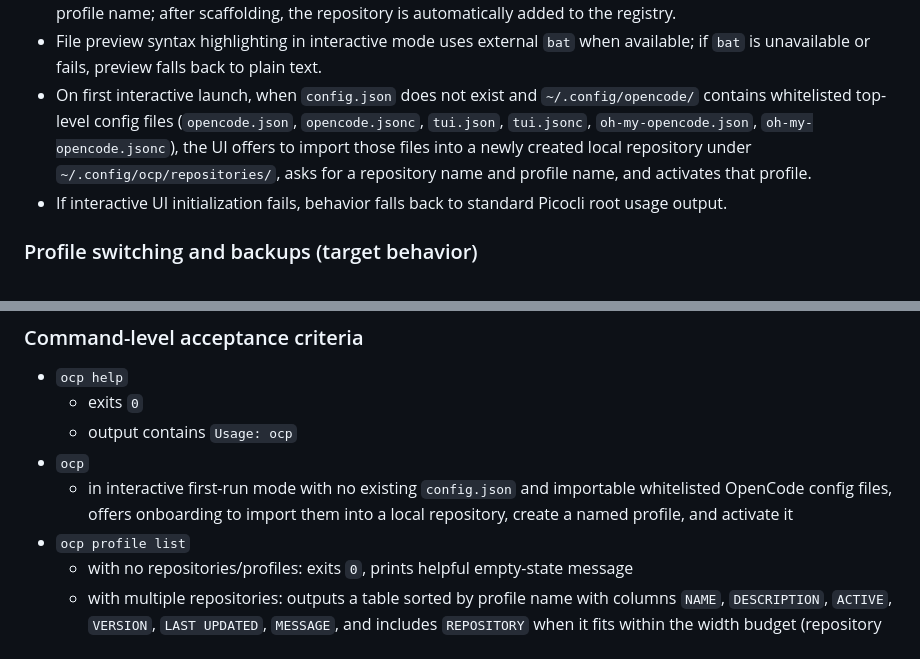
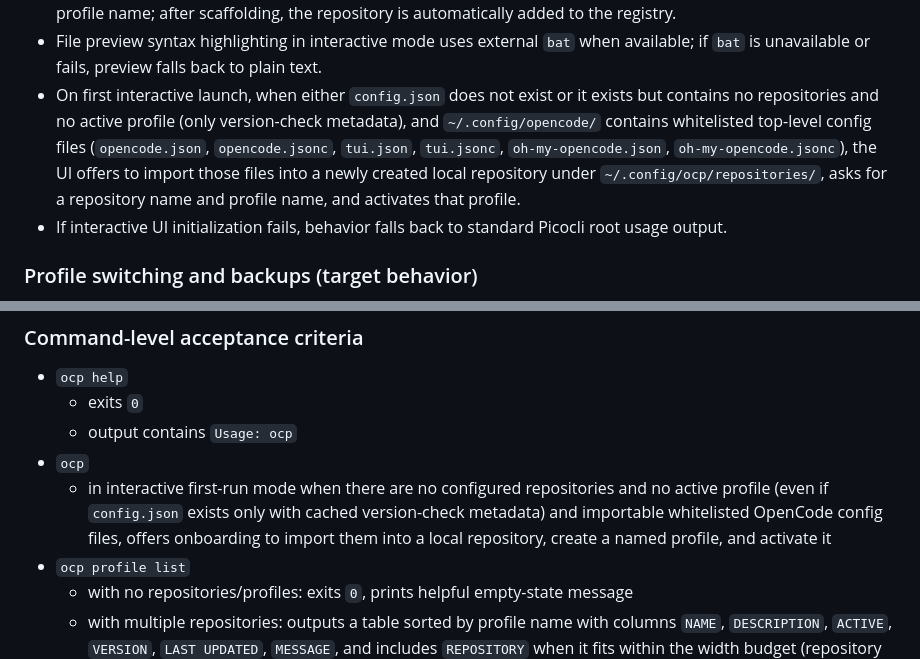
Before and after one commit to alvarosanchez/ocp, a Markdown page: SPEC.md, 2 parts joined by grey strips. Drawn GitHub-style.

Commit message:
Align onboarding spec with metadata-only config support
Ultraworked with [Sisyphus](https://github.com/code-yeongyu/oh-my-opencode)

Co-authored-by: Sisyphus <clio-agent@sisyphuslabs.ai>

```diff
--- a/SPEC.md
+++ b/SPEC.md
@@ -205,7 +205,7 @@ oss/opencode.json
 - Interactive tree includes inherited parent-only files under child profiles as read-only file nodes with subdued styling; inherited files cannot be edited.
 - In interactive mode, repository scaffold creation prompts for directory name, location path, and optional initial profile name; after scaffolding, the repository is automatically added to the registry.
 - File preview syntax highlighting in interactive mode uses external `bat` when available; if `bat` is unavailable or fails, preview falls back to plain text.
-- On first interactive launch, when `config.json` does not exist and `~/.config/opencode/` contains whitelisted top-level config files (`opencode.json`, `opencode.jsonc`, `tui.json`, `tui.jsonc`, `oh-my-opencode.json`, `oh-my-opencode.jsonc`), the UI offers to import those files into a newly created local repository under `~/.config/ocp/repositories/`, asks for a repository name and profile name, and activates that profile.
+- On first interactive launch, when either `config.json` does not exist or it exists but contains no repositories and no active profile (only version-check metadata), and `~/.config/opencode/` contains whitelisted top-level config files (`opencode.json`, `opencode.jsonc`, `tui.json`, `tui.jsonc`, `oh-my-opencode.json`, `oh-my-opencode.jsonc`), the UI offers to import those files into a newly created local repository under `~/.config/ocp/repositories/`, asks for a repository name and profile name, and activates that profile.
 - If interactive UI initialization fails, behavior falls back to standard Picocli root usage output.
 
 ### Profile switching and backups (target behavior)
@@ -252,7 +252,7 @@ oss/opencode.json
   - exits `0`
   - output contains `Usage: ocp`
 - `ocp`
-  - in interactive first-run mode with no existing `config.json` and importable whitelisted OpenCode config files, offers onboarding to import them into a local repository, create a named profile, and activate it
+  - in interactive first-run mode when there are no configured repositories and no active profile (even if `config.json` exists only with cached version-check metadata) and importable whitelisted OpenCode config files, offers onboarding to import them into a local repository, create a named profile, and activate it
 - `ocp profile list`
   - with no repositories/profiles: exits `0`, prints helpful empty-state message
   - with multiple repositories: outputs a table sorted by profile name with columns `NAME`, `DESCRIPTION`, `ACTIVE`, `VERSION`, `LAST UPDATED`, `MESSAGE`, and includes `REPOSITORY` when it fits within the width budget (repository name)
```
